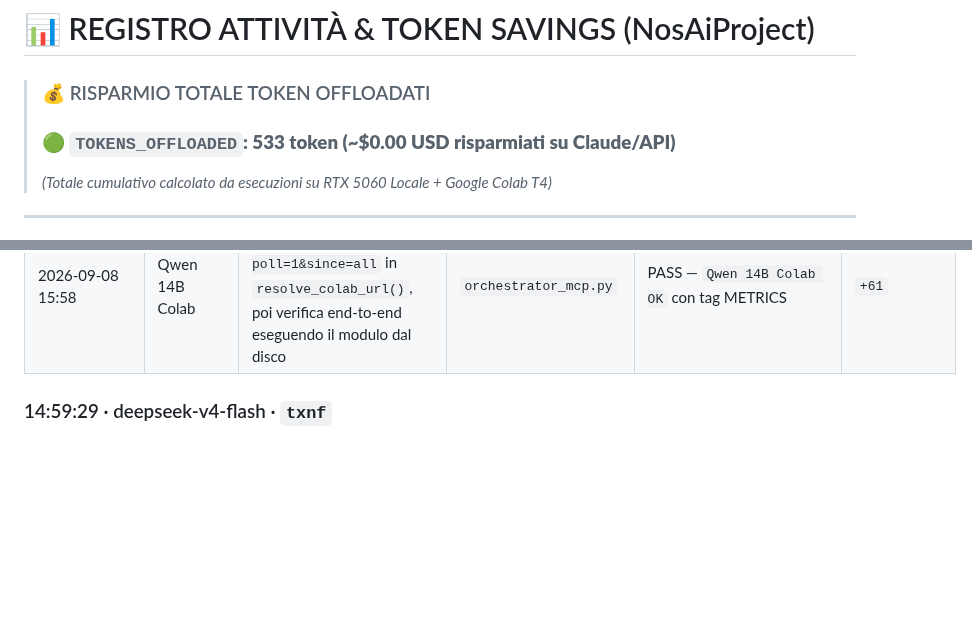
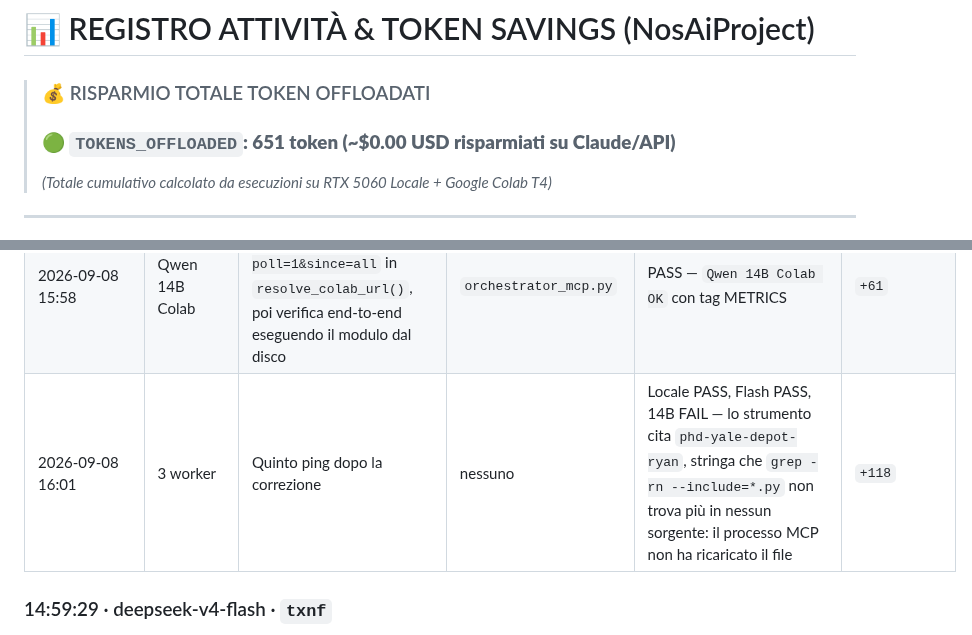
Before and after one commit to volobolo99/NosAiProject, a Markdown page: logact.md, 2 parts joined by grey strips. GitHub-like rendering; blank space fills up the shorter version.

Commit message:
Lo strumento cita un URL che nel repo non esiste piu'
Quinto ping: locale e reasoner passano, il totale sale a 651. Il 14B da'
ancora phd-yale-depot-ryan, ma grep su tutti i .py non trova piu' quella
stringa da nessuna parte. Non e' una configurazione sbagliata: e' un
processo che esegue codice che sul disco non c'e' piu'.

Il canale ntfy pubblica indexed-stereo-bryant-mil e il worker risponde.
Manca solo il riavvio della sessione.

Co-Authored-By: Claude Opus 5 (1M context) <noreply@anthropic.com>
Claude-Session: https://claude.ai/code/session_01MrcFzoFH8du72b92KU3yqT

```diff
--- a/logact.md
+++ b/logact.md
@@ -1,7 +1,7 @@
 # 📊 REGISTRO ATTIVITÀ & TOKEN SAVINGS (NosAiProject)
 
 > ### 💰 RISPARMIO TOTALE TOKEN OFFLOADATI
-> ### **🟢 `TOKENS_OFFLOADED`: 533 token (~$0.00 USD risparmiati su Claude/API)**
+> ### **🟢 `TOKENS_OFFLOADED`: 651 token (~$0.00 USD risparmiati su Claude/API)**
 > *(Totale cumulativo calcolato da esecuzioni su RTX 5060 Locale + Google Colab T4)*
 
 ---
@@ -44,6 +44,7 @@ funzione tornava `None`. Corretto; il canale pubblica
 | 2026-09-08 15:53 | Qwen 14B Colab | Quarto ping (`ask_cloud_qwen_14b`) | nessuno | FAIL — il processo MCP esegue ancora il codice anteriore alle 15:51 | `+0` |
 | 2026-09-08 15:53 | DeepSeek Flash | Quarto ping (`ask_deepseek_reasoner`) | nessuno | PASS — nessun tag METRICS, `API Flash Call` | `+0` |
 | 2026-09-08 15:58 | Qwen 14B Colab | Causa radice dell'auto-discovery: `/raw` → `/raw?poll=1&since=all` in `resolve_colab_url()`, poi verifica end-to-end eseguendo il modulo dal disco | `orchestrator_mcp.py` | PASS — `Qwen 14B Colab OK` con tag METRICS | `+61` |
+| 2026-09-08 16:01 | 3 worker | Quinto ping dopo la correzione | nessuno | Locale PASS, Flash PASS, 14B FAIL — lo strumento cita `phd-yale-depot-ryan`, stringa che `grep -rn --include=*.py` non trova più in nessun sorgente: il processo MCP non ha ricaricato il file | `+118` |
 
 ### 14:59:29 · deepseek-v4-flash · `txnf`
 
```
